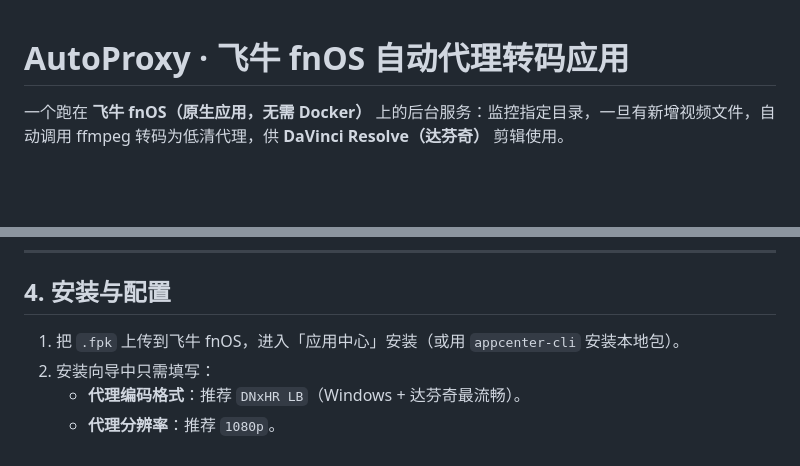
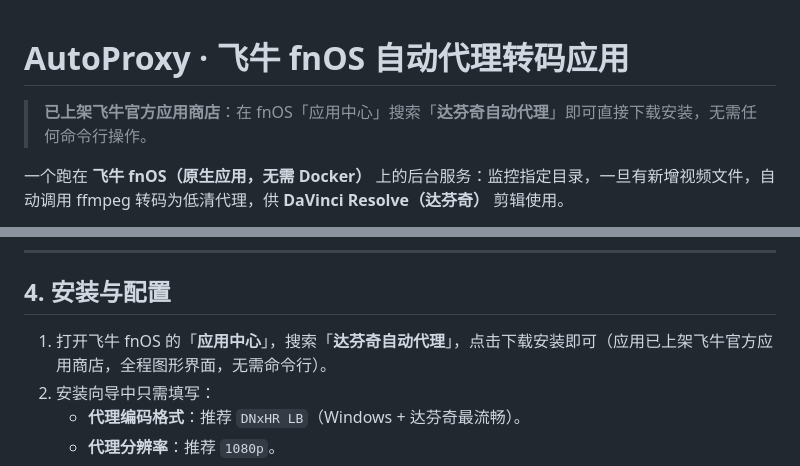
Before and after one commit to yanziheng5488-svg/FNOS-autoproxy, a Markdown page: README.md, 2 parts joined by grey strips. GitHub-like rendering; blank space fills up the shorter version.

Commit message:
docs: 说明已上架飞牛官方应用商店，安装改为应用中心下载

```diff
--- a/README.md
+++ b/README.md
@@ -1,4 +1,6 @@
 # AutoProxy · 飞牛 fnOS 自动代理转码应用
+
+> **已上架飞牛官方应用商店**：在 fnOS「应用中心」搜索「**达芬奇自动代理**」即可直接下载安装，无需任何命令行操作。
 
 一个跑在 **飞牛 fnOS（原生应用，无需 Docker）** 上的后台服务：监控指定目录，一旦有新增视频文件，自动调用 ffmpeg 转码为低清代理，供 **DaVinci Resolve（达芬奇）** 剪辑使用。
 
@@ -61,7 +63,7 @@ fnpack build
 
 ## 4. 安装与配置
 
-1. 把 `.fpk` 上传到飞牛 fnOS，进入「应用中心」安装（或用 `appcenter-cli` 安装本地包）。
+1. 打开飞牛 fnOS 的「**应用中心**」，搜索「**达芬奇自动代理**」，点击下载安装即可（应用已上架飞牛官方应用商店，全程图形界面，无需命令行）。
 2. 安装向导中只需填写：
    - **代理编码格式**：推荐 `DNxHR LB`（Windows + 达芬奇最流畅）。
    - **代理分辨率**：推荐 `1080p`。
```
